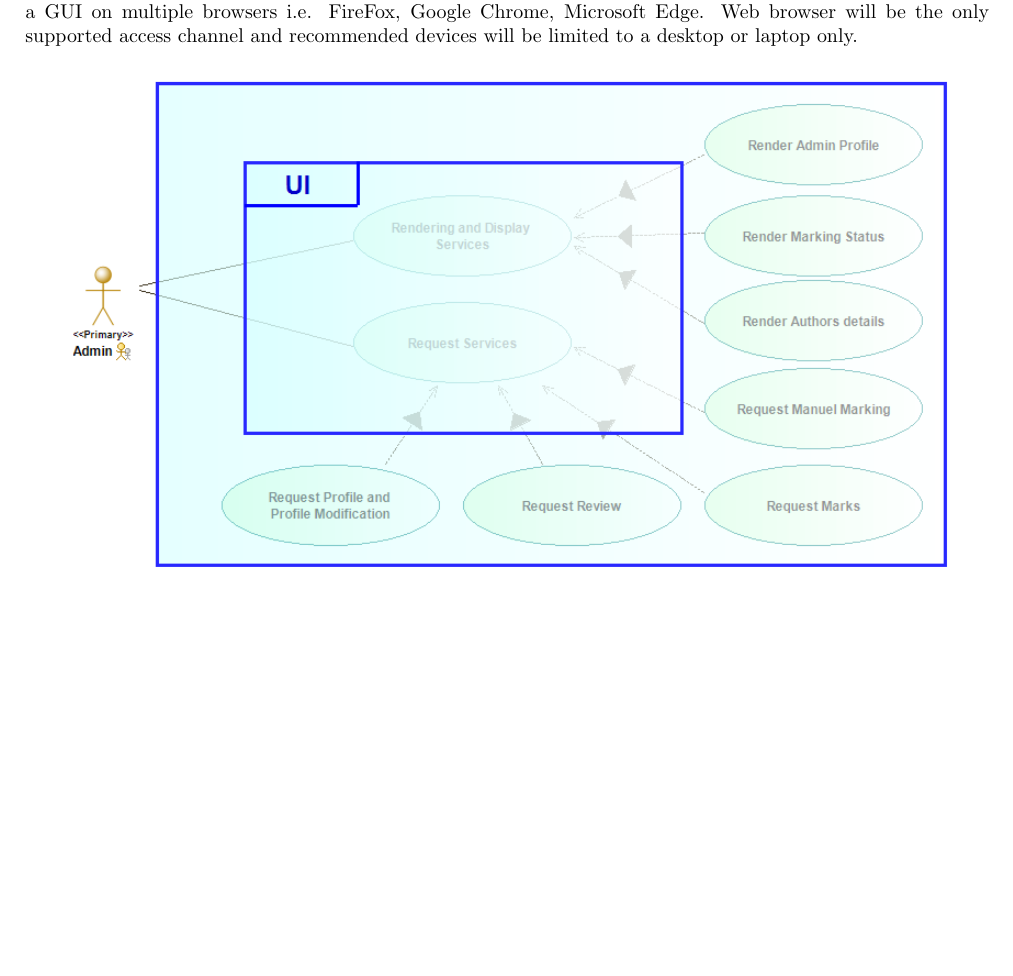
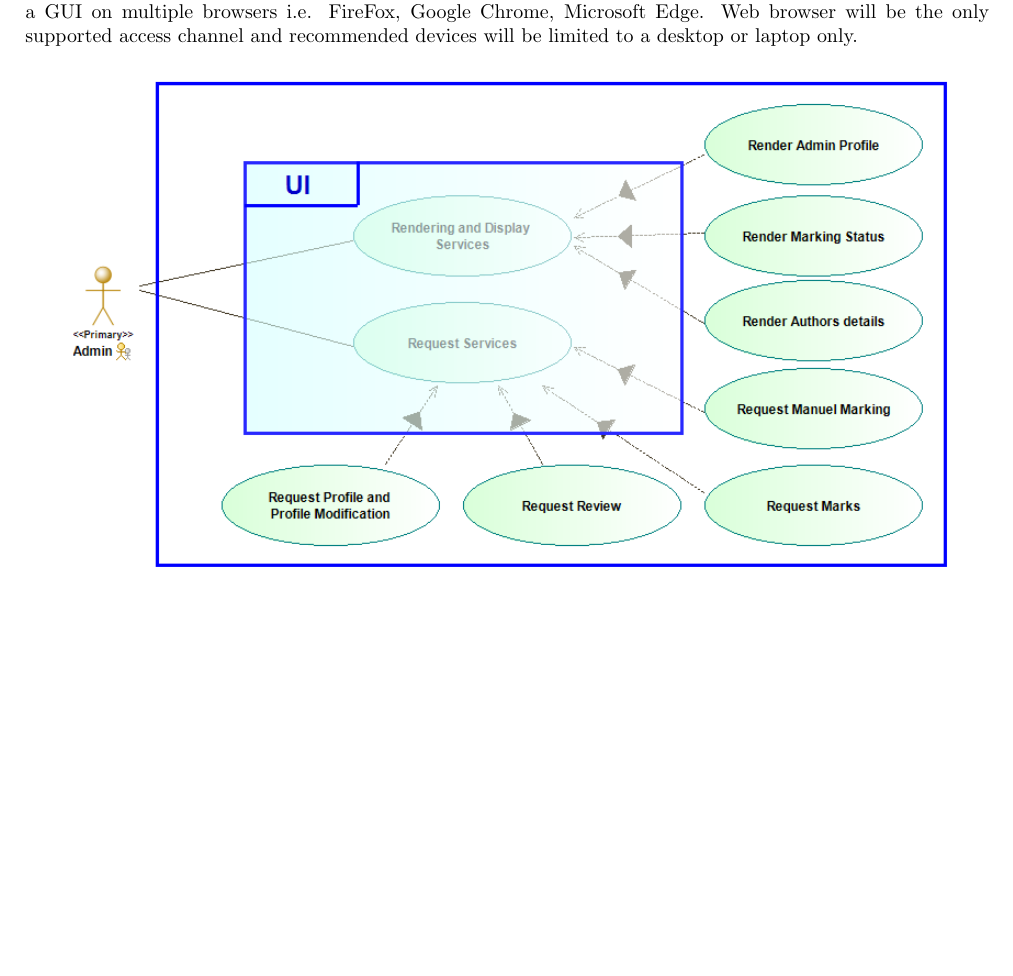
Before and after one commit to Mangwane/COS301_TECH_TITANS_TEAM, a LaTeX document (Documentation/Architectural Design/Architectural Design.tex): part of page 3 of 5, cut so that both start at the same text. Compiled offline with pdfLaTeX.

Commit message:
Update Architectural Design.tex

```diff
--- a/Documentation/Architectural Design/Architectural Design.tex
+++ b/Documentation/Architectural Design/Architectural Design.tex
@@ -85,7 +85,7 @@ Edited by \\[\baselineskip]
 
 			 \begin{figure}[H]
 			\centering
-				\includegraphics[width=450px]{Images/Access_Module/Pictures/Acess_Use_Case_Diagram_Scope}
+				\includegraphics[width=450px]{Images/Access_Module/Pictures/Access_module_Use_Case_diagram}
 			\end{figure}
 		\subsubsection{Domain Model}
 			\begin{figure}[H]
```
